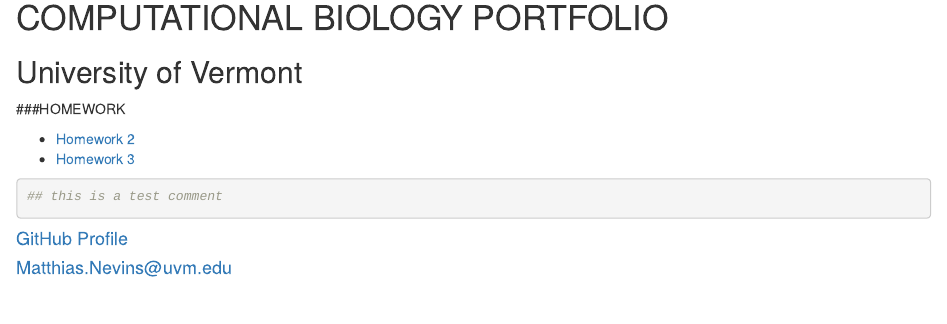
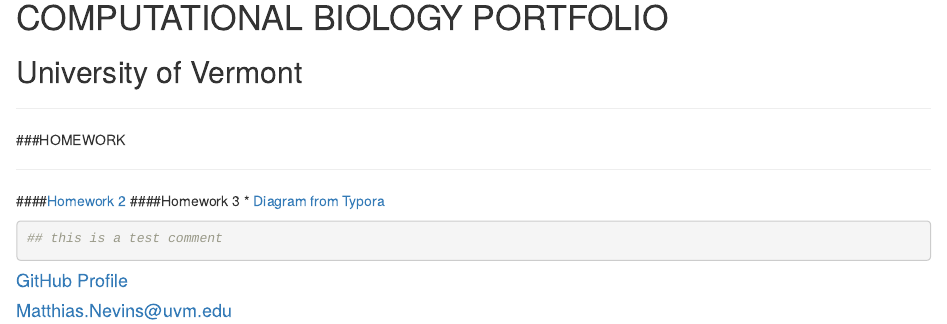
Before and after one commit to MtNevins/BIO381, an R Markdown document (index.Rmd): the page in a window 1100 px wide, from 490 px down. Rendered offline with R 4.5, knitr and Pandoc, with nearby package versions; drawn as R Markdown's standard HTML page in place of the format the file asks for.

Commit message:
homework3 fix

````diff
--- a/index.Rmd
+++ b/index.Rmd
@@ -12,12 +12,15 @@
 # COMPUTATIONAL BIOLOGY PORTFOLIO
 ## University of Vermont
 
-
+______
 
 ###HOMEWORK
 
- * [Homework 2](homework2.html)
- * [Homework 3](Nevins_Diagram.html)
+__________
+
+####[Homework 2](homework2.html)
+####Homework 3
+  * [Diagram from Typora](Nevins_Diagram.html)
 
 
 ```{r}
````
Also changed, not shown: index.html.
